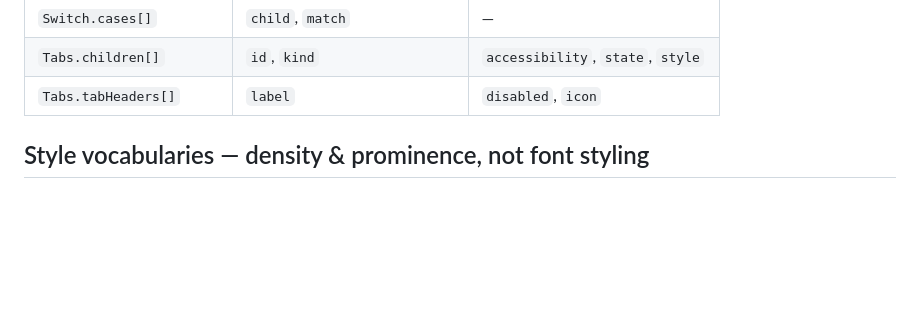
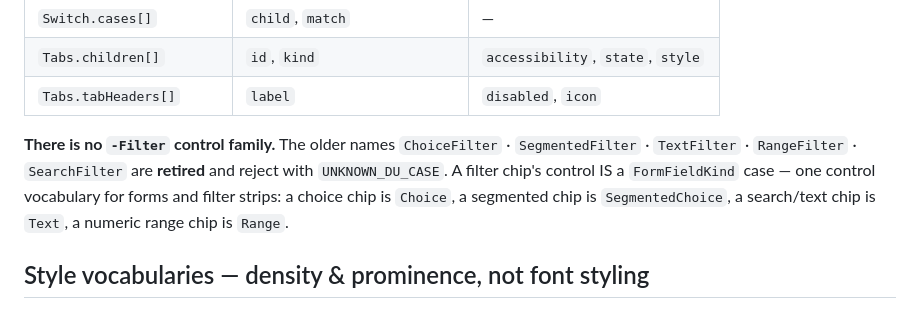
Before and after one commit to fuaran-ui/fuaran-dotnet, a Markdown page: docs/prompt-pack/system-prompt.md, the part around the change. Drawn GitHub-style; blank space fills up the shorter version.

Commit message:
docs(prompt-pack): Phase 678 — state the -Filter family is retired
The pack enumerated the live FormFieldKind vocabulary but never said the
0.1.x -Filter names were retired; 395/397 stored -Filter emissions came
from prompts carrying the correct enumeration, so the absence of an
explicit retirement note was the one teaching signal left to add.
Authored prose beside the generated enum-vocab block; drift check green.

Co-Authored-By: Claude Fable 5 <noreply@anthropic.com>

```diff
--- a/docs/prompt-pack/system-prompt.md
+++ b/docs/prompt-pack/system-prompt.md
@@ -1446,6 +1446,12 @@ Closed vocabularies inside nested payloads (`Binding` / `CellFormat` / `Action`
 | `Tabs.children[]` | `id`, `kind` | `accessibility`, `state`, `style` |
 | `Tabs.tabHeaders[]` | `label` | `disabled`, `icon` |
 <!-- /fuaran:enum-vocab -->
+
+**There is no `-Filter` control family.** The older names `ChoiceFilter` ·
+`SegmentedFilter` · `TextFilter` · `RangeFilter` · `SearchFilter` are **retired** and
+reject with `UNKNOWN_DU_CASE`. A filter chip's control IS a `FormFieldKind` case — one
+control vocabulary for forms and filter strips: a choice chip is `Choice`, a segmented
+chip is `SegmentedChoice`, a search/text chip is `Text`, a numeric range chip is `Range`.
 
 ## Style vocabularies — density & prominence, not font styling
 
```
